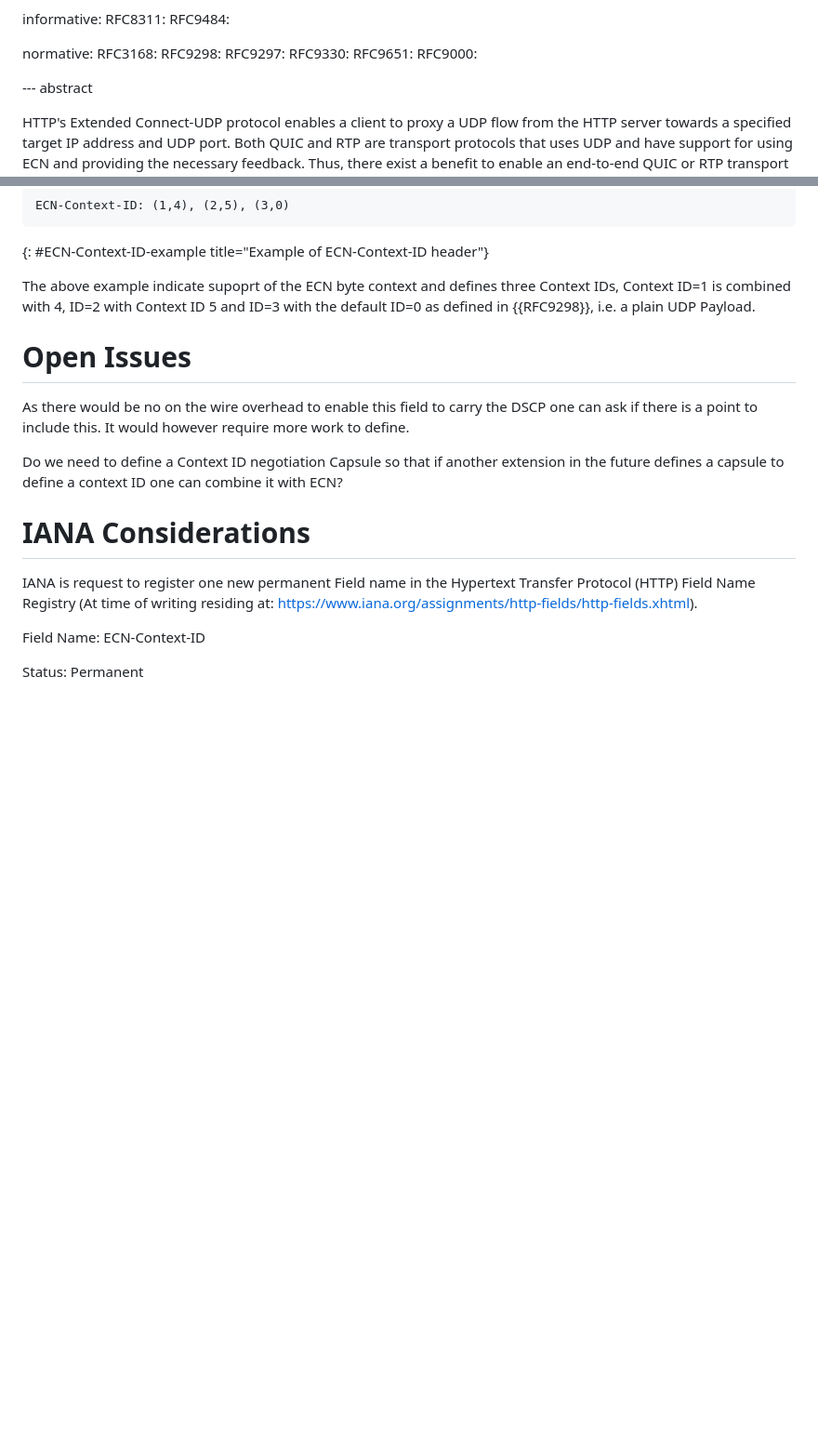
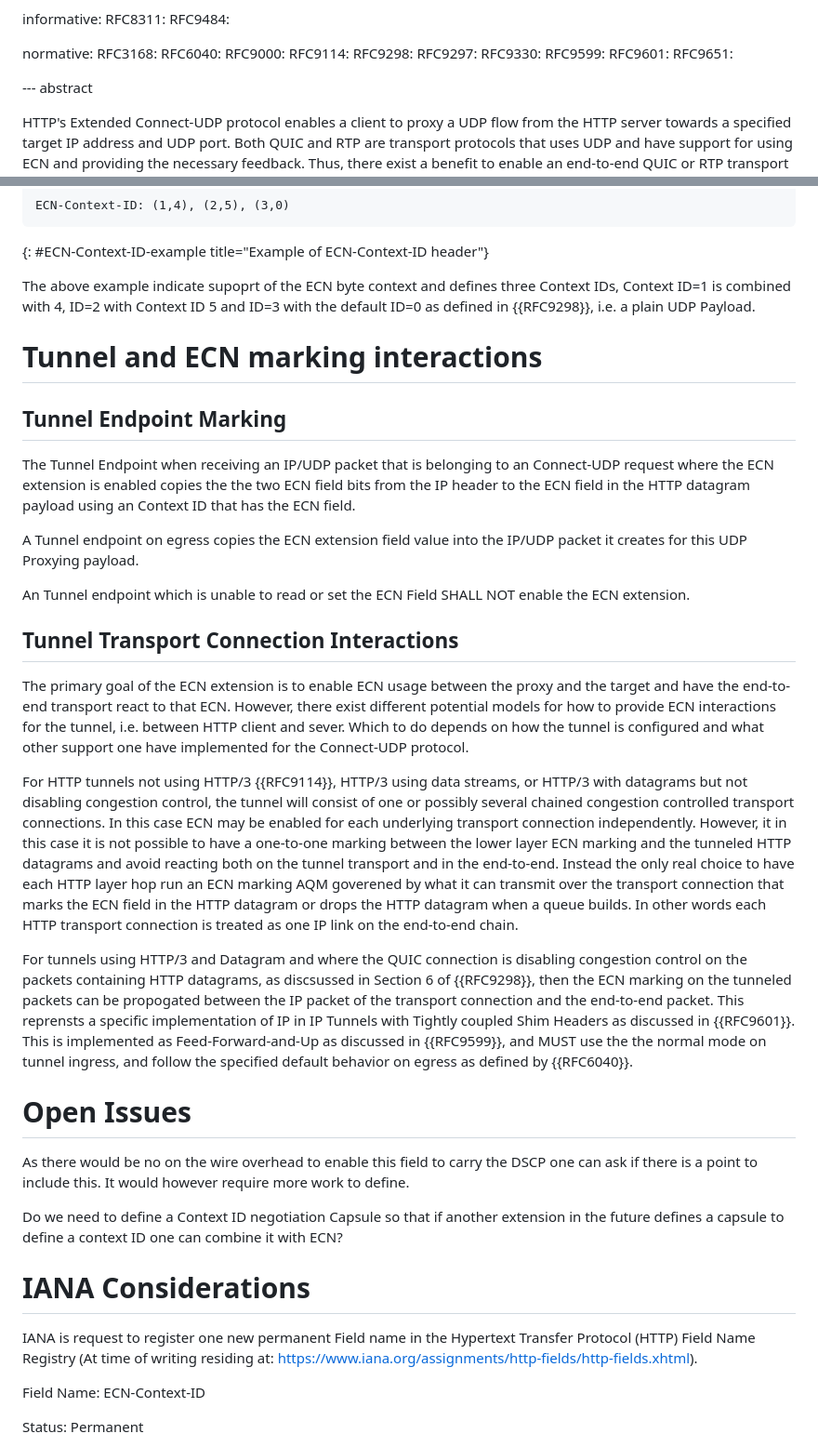
Before and after one commit to gloinul/masque-ecn, a Markdown page: draft-westerlund-masque-connect-udp-ecn.md, 2 parts joined by grey strips. Shown: that part at 93% size. Rendered like a GitHub page; blank space fills up the shorter version.

Commit message:
Added text on how to interact between tunnel transport connection and end-to-end.

```diff
--- a/draft-westerlund-masque-connect-udp-ecn.md
+++ b/draft-westerlund-masque-connect-udp-ecn.md
@@ -41,11 +41,15 @@ informative:
 
 normative:
    RFC3168:
+   RFC6040:
+   RFC9000:
+   RFC9114:
    RFC9298:
    RFC9297:
    RFC9330:
+   RFC9599:
+   RFC9601:
    RFC9651:
-   RFC9000:
 
 
 --- abstract
@@ -168,6 +172,57 @@ three Context IDs, Context ID=1 is combined with 4, ID=2 with Context ID 5
 and ID=3 with the default ID=0 as defined in {{RFC9298}}, i.e. a plain
 UDP Payload.
 
+# Tunnel and ECN marking interactions
+
+## Tunnel Endpoint Marking
+
+The Tunnel Endpoint when receiving an IP/UDP packet that is belonging
+to an Connect-UDP request where the ECN extension is enabled copies
+the the two ECN field bits from the IP header to the ECN field in the
+HTTP datagram payload using an Context ID that has the ECN field.
+
+A Tunnel endpoint on egress copies the ECN extension field value into the
+IP/UDP packet it creates for this UDP Proxying payload.
+
+An Tunnel endpoint which is unable to read or set the ECN Field SHALL NOT
+enable the ECN extension.
+
+
+## Tunnel Transport Connection Interactions
+
+The primary goal of the ECN extension is to enable ECN usage between
+the proxy and the target and have the end-to-end transport react to
+that ECN. However, there exist different potential models for how to
+provide ECN interactions for the tunnel, i.e. between HTTP client and
+sever. Which to do depends on how the tunnel is configured and what
+other support one have implemented for the Connect-UDP protocol.
+
+For HTTP tunnels not using HTTP/3 {{RFC9114}}, HTTP/3 using data
+streams, or HTTP/3 with datagrams but not disabling congestion
+control, the tunnel will consist of one or possibly several chained
+congestion controlled transport connections. In this case ECN may be
+enabled for each underlying transport connection
+independently. However, it in this case it is not possible to have a
+one-to-one marking between the lower layer ECN marking and the
+tunneled HTTP datagrams and avoid reacting both on the tunnel
+transport and in the end-to-end. Instead the only real choice to have
+each HTTP layer hop run an ECN marking AQM goverened by what it can
+transmit over the transport connection that marks the ECN field in the
+HTTP datagram or drops the HTTP datagram when a queue builds. In other
+words each HTTP transport connection is treated as one IP link on the
+end-to-end chain.
+
+For tunnels using HTTP/3 and Datagram and where the QUIC connection is
+disabling congestion control on the packets containing HTTP datagrams,
+as discsussed in Section 6 of {{RFC9298}}, then the ECN marking on the
+tunneled packets can be propogated between the IP packet of the
+transport connection and the end-to-end packet. This reprensts a
+specific implementation of IP in IP Tunnels with Tightly coupled Shim
+Headers as discussed in {{RFC9601}}. This is implemented as
+Feed-Forward-and-Up as discussed in {{RFC9599}}, and MUST use the the
+normal mode on tunnel ingress, and follow the specified default
+behavior on egress as defined by {{RFC6040}}.
+
 
 # Open Issues
 
```
